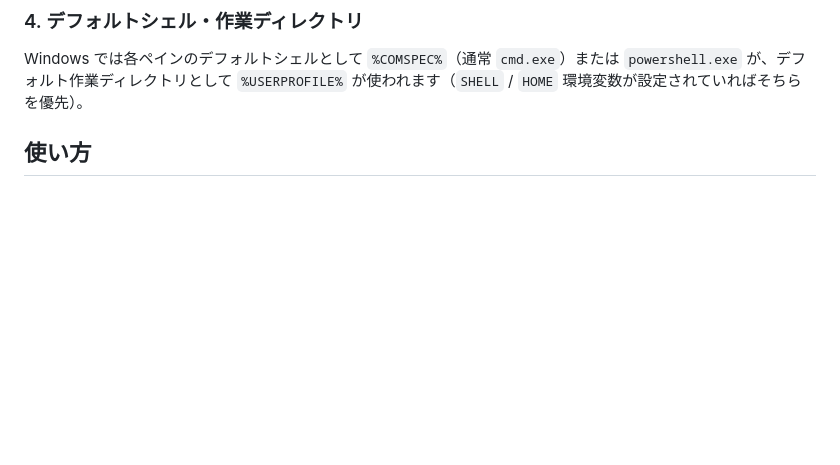
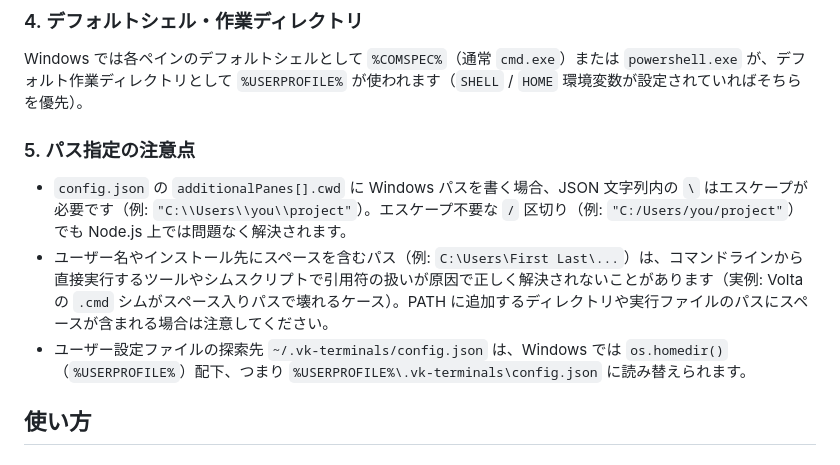
Before and after one commit to vektor-inc/vk-terminals, a Markdown page: README.md, the part around the change. Drawn GitHub-style; blank space fills up the shorter version.

Commit message:
[ その他 ] Windows でのパス指定に関する注意点を README に追記
config.json の cwd に Windows パスを書く際のエスケープ、スペース入りパスでの
シムスクリプト崩壊、ユーザー設定ファイルの探索先の Windows 読み替えについて補足。

Co-Authored-By: Claude Sonnet 5 <noreply@anthropic.com>

```diff
--- a/README.md
+++ b/README.md
@@ -145,6 +145,12 @@ npm start
 ### 4. デフォルトシェル・作業ディレクトリ
 
 Windows では各ペインのデフォルトシェルとして `%COMSPEC%`（通常 `cmd.exe`）または `powershell.exe` が、デフォルト作業ディレクトリとして `%USERPROFILE%` が使われます（`SHELL` / `HOME` 環境変数が設定されていればそちらを優先）。
+
+### 5. パス指定の注意点
+
+- `config.json` の `additionalPanes[].cwd` に Windows パスを書く場合、JSON 文字列内の `\` はエスケープが必要です（例: `"C:\\Users\\you\\project"`）。エスケープ不要な `/` 区切り（例: `"C:/Users/you/project"`）でも Node.js 上では問題なく解決されます。
+- ユーザー名やインストール先にスペースを含むパス（例: `C:\Users\First Last\...`）は、コマンドラインから直接実行するツールやシムスクリプトで引用符の扱いが原因で正しく解決されないことがあります（実例: Volta の `.cmd` シムがスペース入りパスで壊れるケース）。PATH に追加するディレクトリや実行ファイルのパスにスペースが含まれる場合は注意してください。
+- ユーザー設定ファイルの探索先 `~/.vk-terminals/config.json` は、Windows では `os.homedir()`（`%USERPROFILE%`）配下、つまり `%USERPROFILE%\.vk-terminals\config.json` に読み替えられます。
 
 ## 使い方
 
```
